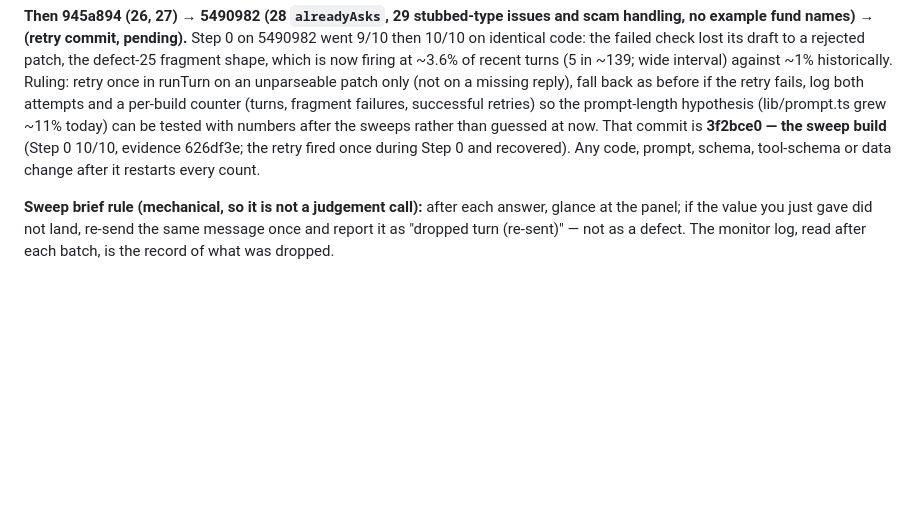
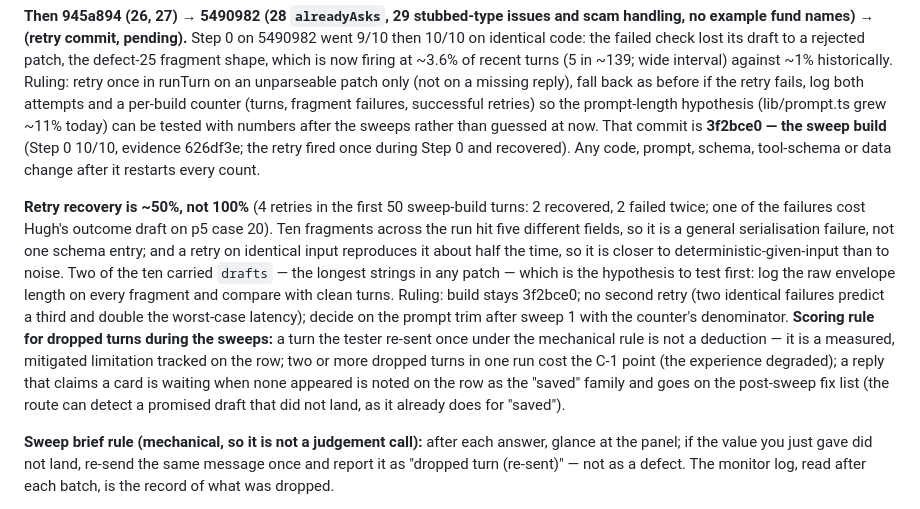
Before and after one commit to seansoreilly/complaint-requirements, a Markdown page: docs/chat-eval/resumption-plan.md, the part around the change. Drawn GitHub-style; blank space fills up the shorter version.

```diff
--- a/docs/chat-eval/resumption-plan.md
+++ b/docs/chat-eval/resumption-plan.md
@@ -308,6 +308,24 @@ build** (Step 0 10/10, evidence 626df3e; the retry fired once during Step 0
 and recovered). Any code, prompt, schema, tool-schema or data change after it
 restarts every count.
 
+**Retry recovery is ~50%, not 100%** (4 retries in the first 50 sweep-build
+turns: 2 recovered, 2 failed twice; one of the failures cost Hugh's outcome
+draft on p5 case 20). Ten fragments across the run hit five different fields,
+so it is a general serialisation failure, not one schema entry; and a retry on
+identical input reproduces it about half the time, so it is closer to
+deterministic-given-input than to noise. Two of the ten carried `drafts` — the
+longest strings in any patch — which is the hypothesis to test first: log the
+raw envelope length on every fragment and compare with clean turns. Ruling:
+build stays 3f2bce0; no second retry (two identical failures predict a third
+and double the worst-case latency); decide on the prompt trim after sweep 1
+with the counter's denominator. **Scoring rule for dropped turns during the
+sweeps:** a turn the tester re-sent once under the mechanical rule is not a
+deduction — it is a measured, mitigated limitation tracked on the row; two or
+more dropped turns in one run cost the C-1 point (the experience degraded); a
+reply that claims a card is waiting when none appeared is noted on the row as
+the "saved" family and goes on the post-sweep fix list (the route can detect a
+promised draft that did not land, as it already does for "saved").
+
 **Sweep brief rule (mechanical, so it is not a judgement call):** after each
 answer, glance at the panel; if the value you just gave did not land, re-send
 the same message once and report it as "dropped turn (re-sent)" — not as a
```
Also changed, not shown: docs/chat-eval/personas.md (+7 -1 lines), docs/chat-eval/scores.md (+3 -2 lines).
